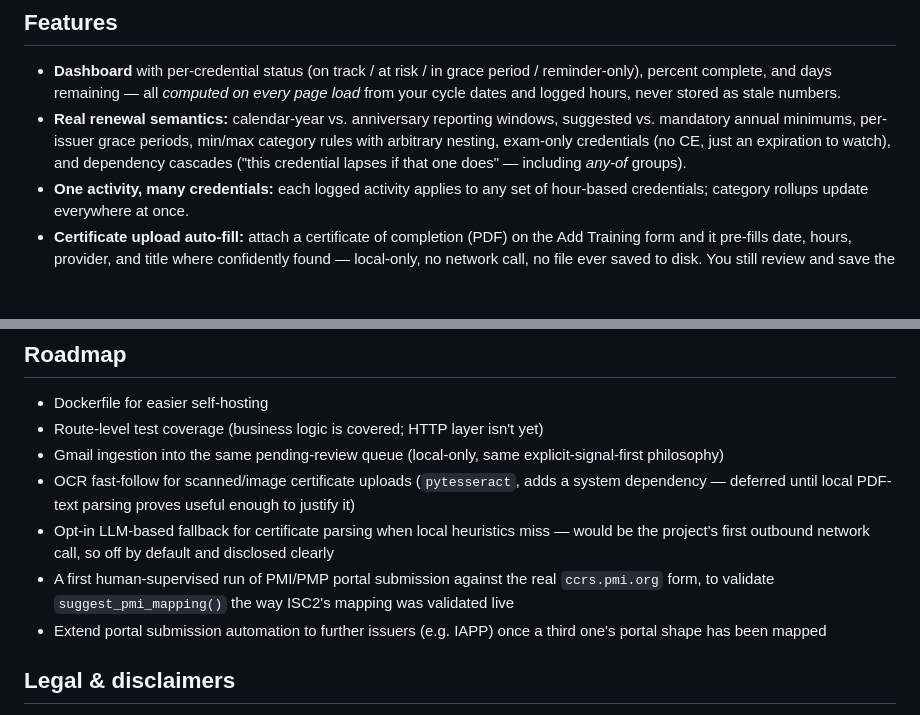
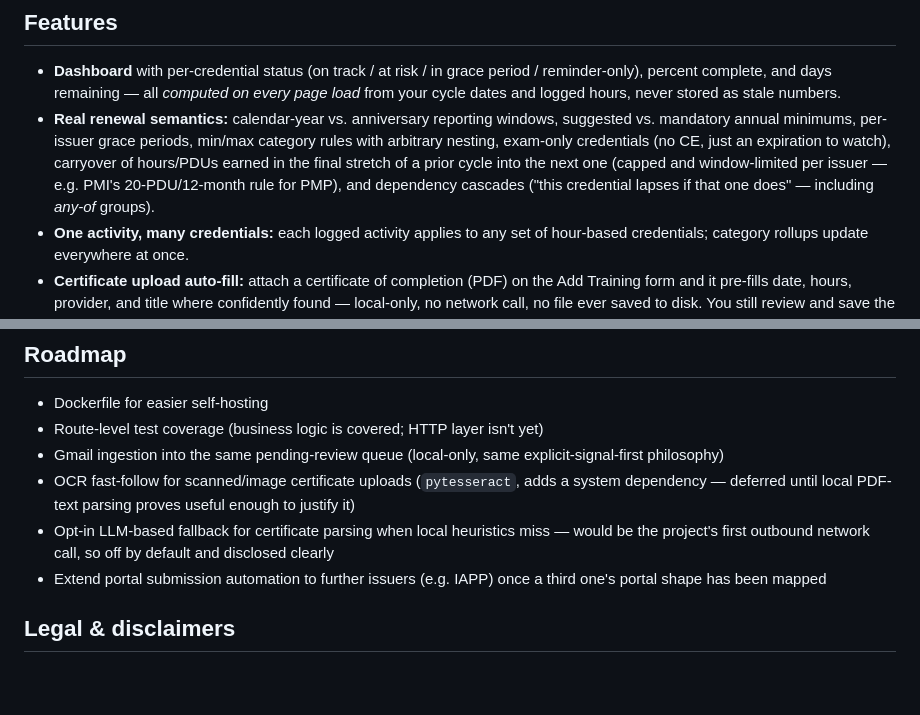
Before and after one commit to mikhaelf/cyclyst, a Markdown page: README.md, 2 parts joined by grey strips. Rendered like a GitHub page; blank space fills up the shorter version.

```diff
--- a/README.md
+++ b/README.md
@@ -84,9 +84,10 @@ per-credential progress, pace status, and audit-ready reports.
   from your cycle dates and logged hours, never stored as stale numbers.
 - **Real renewal semantics:** calendar-year vs. anniversary reporting windows, suggested vs.
   mandatory annual minimums, per-issuer grace periods, min/max category rules with
-  arbitrary nesting, exam-only credentials (no CE, just an expiration to watch), and
-  dependency cascades ("this credential lapses if that one does" — including *any-of*
-  groups).
+  arbitrary nesting, exam-only credentials (no CE, just an expiration to watch), carryover of
+  hours/PDUs earned in the final stretch of a prior cycle into the next one (capped and
+  window-limited per issuer — e.g. PMI's 20-PDU/12-month rule for PMP), and dependency
+  cascades ("this credential lapses if that one does" — including *any-of* groups).
 - **One activity, many credentials:** each logged activity applies to any set of
   hour-based credentials; category rollups update everywhere at once.
 - **Certificate upload auto-fill:** attach a certificate of completion (PDF) on the Add
@@ -842,8 +852,6 @@ file.**
   dependency — deferred until local PDF-text parsing proves useful enough to justify it)
 - Opt-in LLM-based fallback for certificate parsing when local heuristics miss — would be
   the project's first outbound network call, so off by default and disclosed clearly
-- A first human-supervised run of PMI/PMP portal submission against the real `ccrs.pmi.org`
-  form, to validate `suggest_pmi_mapping()` the way ISC2's mapping was validated live
 - Extend portal submission automation to further issuers (e.g. IAPP) once a third one's
   portal shape has been mapped
 
```
Also changed, not shown: other parts of README.md (+29 -20 lines).
